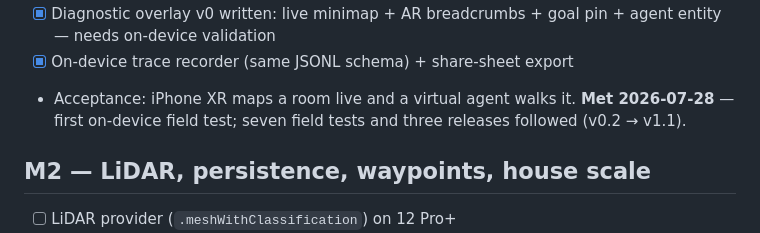
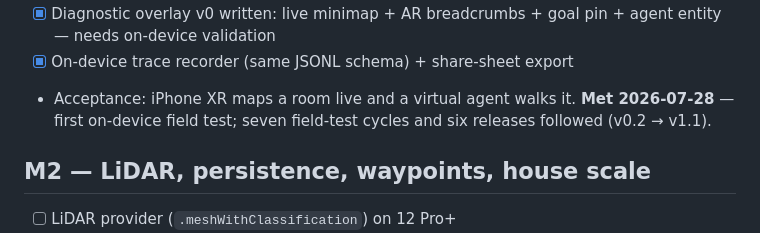
Before and after one commit to anish-agr/theseus, a Markdown page: docs/ROADMAP.md, the part around the change. GitHub-like rendering.

Commit message:
docs: correct release count

```diff
--- a/docs/ROADMAP.md
+++ b/docs/ROADMAP.md
@@ -72,8 +72,8 @@ against synthetic ground truth; what remains needs a real model + footage.
       goal pin + agent entity — needs on-device validation
 - [x] On-device trace recorder (same JSONL schema) + share-sheet export
 - Acceptance: iPhone XR maps a room live and a virtual agent walks it.
-  **Met 2026-07-28** — first on-device field test; seven field tests
-  and three releases followed (v0.2 → v1.1).
+  **Met 2026-07-28** — first on-device field test; seven field-test
+  cycles and six releases followed (v0.2 → v1.1).
 
 ## M2 — LiDAR, persistence, waypoints, house scale
 
```
Also changed, not shown: docs/NO-MAC.md (+1 -1 lines).
